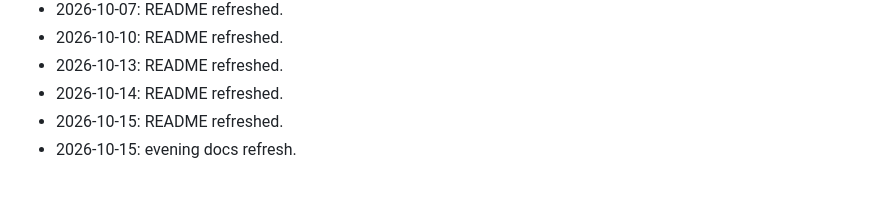
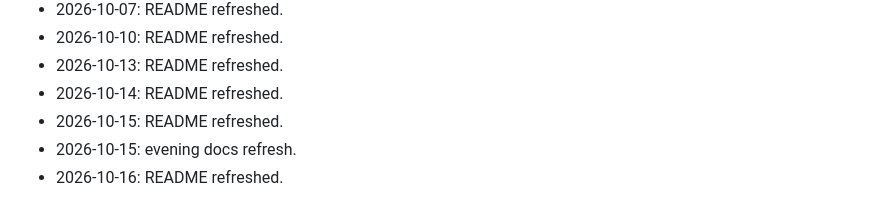
Before and after one commit to HamzaZahid2018/LangAi-Project, a Markdown page: README.md, the part around the change. GitHub-like rendering.

Commit message:
docs: refresh README

```diff
--- a/README.md
+++ b/README.md
@@ -246,3 +246,4 @@ Created with ❤️ by the LangAI team
 - 2026-10-14: README refreshed.
 - 2026-10-15: README refreshed.
 - 2026-10-15: evening docs refresh.
+- 2026-10-16: README refreshed.
```
